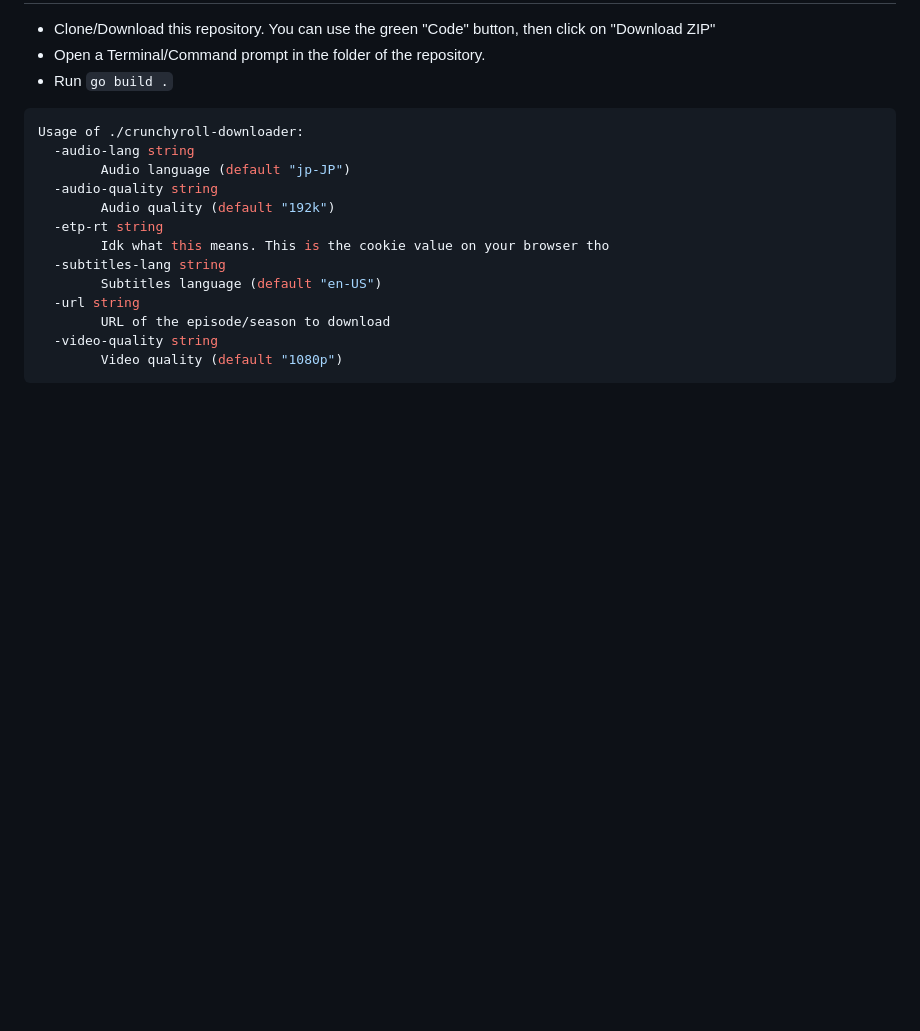
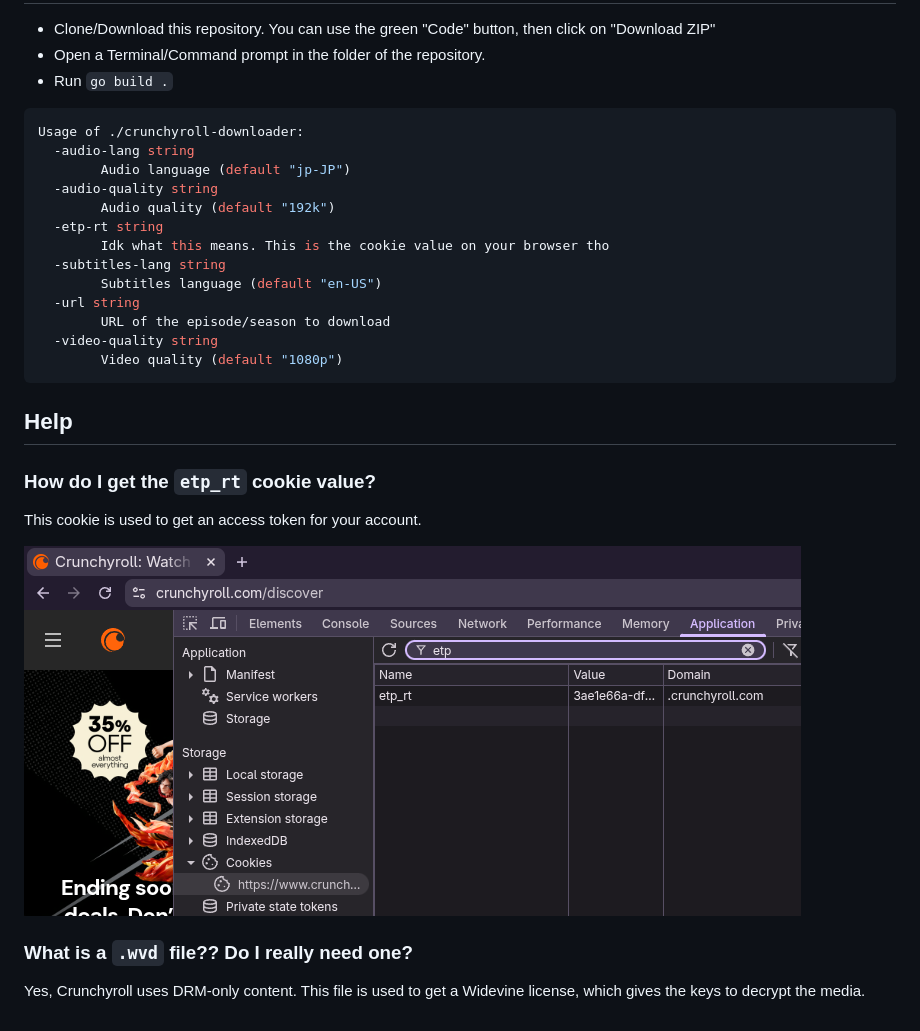
Before and after one commit to CuteTenshii/crunchyroll-downloader, a Markdown page: README.md, the part around the change. GitHub-like rendering; pictures changed too: .github/screenshots/etp-rt-cookie.png (added); blank space fills up the shorter version.

Commit message:
docs: add help

````diff
--- a/README.md
+++ b/README.md
@@ -40,3 +40,15 @@ Usage of ./crunchyroll-downloader:
   -video-quality string
         Video quality (default "1080p")
 ```
+
+## Help
+
+### How do I get the `etp_rt` cookie value?
+
+This cookie is used to get an access token for your account.
+
+![](.github/screenshots/etp-rt-cookie.png)
+
+### What is a `.wvd` file?? Do I really need one?
+
+Yes, Crunchyroll uses DRM-only content. This file is used to get a Widevine license, which gives the keys to decrypt the media.
````
